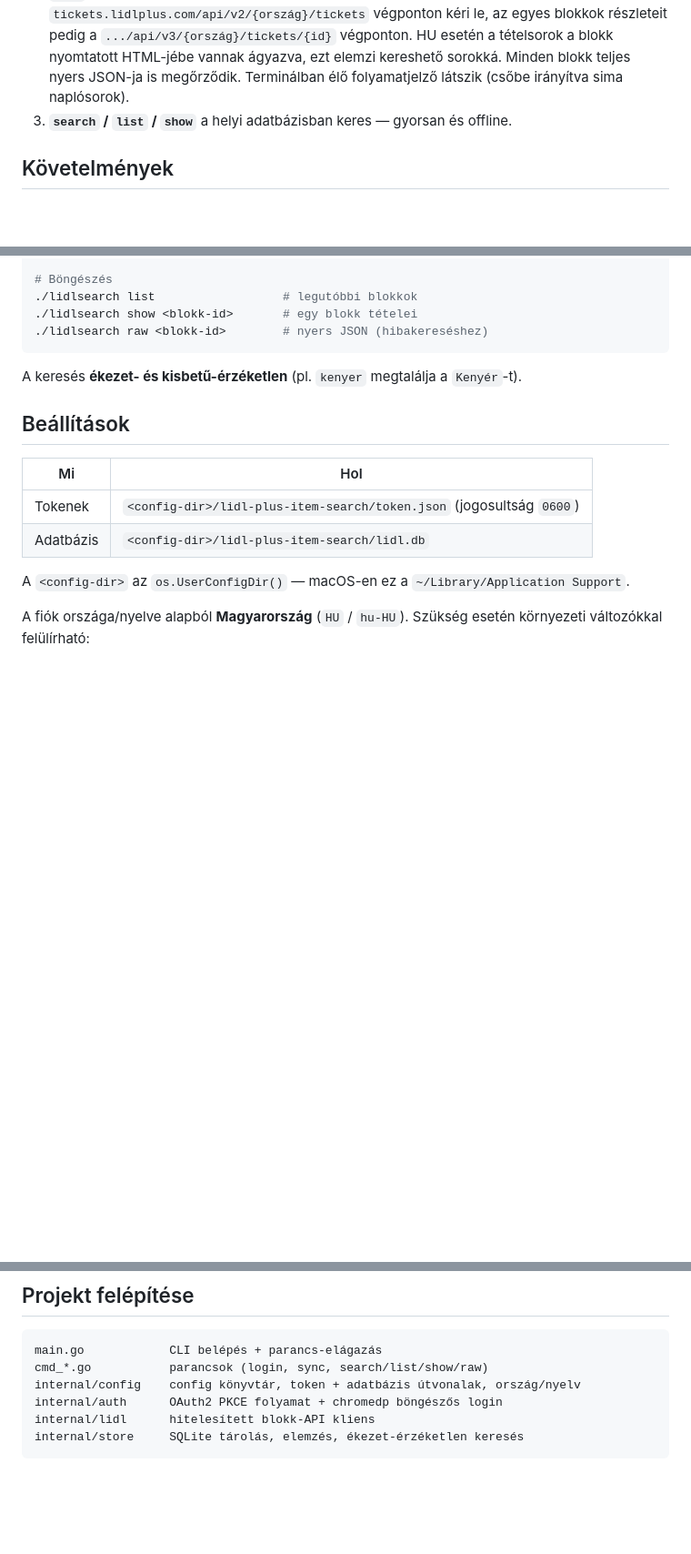
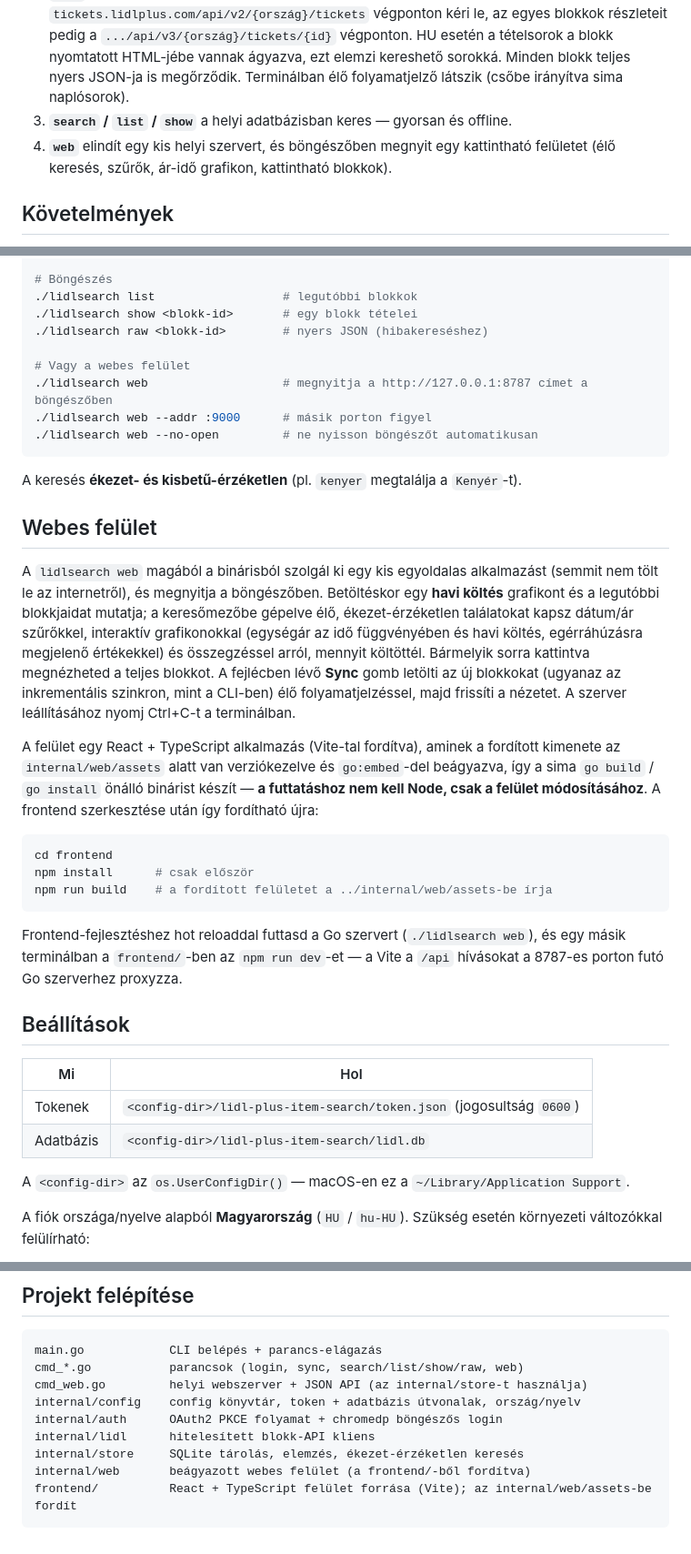
Before and after one commit to sodre90/lidl-plus-search, a Markdown page: README.hu.md, 3 parts joined by grey strips. Shown at 91% size. Rendered like a GitHub page; blank space fills up the shorter version.

Commit message:
docs: document the web UI, charts, and sync button (EN + HU)

````diff
--- a/README.hu.md
+++ b/README.hu.md
@@ -32,6 +32,8 @@ Mindent **helyben** tárol (egy SQLite adatbázisban a konfigurációs könyvtá
    ezt elemzi kereshető sorokká. Minden blokk teljes nyers JSON-ja is megőrződik.
    Terminálban élő folyamatjelző látszik (csőbe irányítva sima naplósorok).
 3. **`search` / `list` / `show`** a helyi adatbázisban keres — gyorsan és offline.
+4. **`web`** elindít egy kis helyi szervert, és böngészőben megnyit egy kattintható
+   felületet (élő keresés, szűrők, ár-idő grafikon, kattintható blokkok).
 
 ## Követelmények
 
@@ -76,9 +78,43 @@ go install github.com/sodre90/lidl-plus-search@latest
 ./lidlsearch list                  # legutóbbi blokkok
 ./lidlsearch show <blokk-id>       # egy blokk tételei
 ./lidlsearch raw <blokk-id>        # nyers JSON (hibakereséshez)
+
+# Vagy a webes felület
+./lidlsearch web                   # megnyitja a http://127.0.0.1:8787 címet a böngészőben
+./lidlsearch web --addr :9000      # másik porton figyel
+./lidlsearch web --no-open         # ne nyisson böngészőt automatikusan
 ```
 
 A keresés **ékezet- és kisbetű-érzéketlen** (pl. `kenyer` megtalálja a `Kenyér`-t).
+
+## Webes felület
+
+A `lidlsearch web` magából a binárisból szolgál ki egy kis egyoldalas alkalmazást
+(semmit nem tölt le az internetről), és megnyitja a böngészőben. Betöltéskor egy
+**havi költés** grafikont és a legutóbbi blokkjaidat mutatja; a keresőmezőbe
+gépelve élő, ékezet-érzéketlen
+találatokat kapsz dátum/ár szűrőkkel, interaktív grafikonokkal (egységár az idő
+függvényében és havi költés, egérráhúzásra megjelenő értékekkel) és összegzéssel
+arról, mennyit költöttél. Bármelyik sorra kattintva megnézheted a teljes blokkot. A
+fejlécben lévő **Sync** gomb letölti az új blokkokat (ugyanaz az inkrementális
+szinkron, mint a CLI-ben) élő folyamatjelzéssel, majd frissíti a nézetet. A
+szerver leállításához nyomj Ctrl+C-t a terminálban.
+
+A felület egy React + TypeScript alkalmazás (Vite-tal fordítva), aminek a fordított
+kimenete az `internal/web/assets` alatt van verziókezelve és `go:embed`-del
+beágyazva, így a sima `go build` / `go install` önálló binárist készít — **a
+futtatáshoz nem kell Node, csak a felület módosításához**. A frontend szerkesztése
+után így fordítható újra:
+
+```sh
+cd frontend
+npm install      # csak először
+npm run build    # a fordított felületet a ../internal/web/assets-be írja
+```
+
+Frontend-fejlesztéshez hot reloaddal futtasd a Go szervert (`./lidlsearch web`),
+és egy másik terminálban a `frontend/`-ben az `npm run dev`-et — a Vite a `/api`
+hívásokat a 8787-es porton futó Go szerverhez proxyzza.
 
 ## Beállítások
 
@@ -124,9 +160,12 @@ LIDL_COUNTRY=DE LIDL_LANGUAGE=de-DE ./lidlsearch sync
 
 ```
 main.go            CLI belépés + parancs-elágazás
-cmd_*.go           parancsok (login, sync, search/list/show/raw)
+cmd_*.go           parancsok (login, sync, search/list/show/raw, web)
+cmd_web.go         helyi webszerver + JSON API (az internal/store-t használja)
 internal/config    config könyvtár, token + adatbázis útvonalak, ország/nyelv
 internal/auth      OAuth2 PKCE folyamat + chromedp böngészős login
 internal/lidl      hitelesített blokk-API kliens
 internal/store     SQLite tárolás, elemzés, ékezet-érzéketlen keresés
+internal/web       beágyazott webes felület (a frontend/-ből fordítva)
+frontend/          React + TypeScript felület forrása (Vite); az internal/web/assets-be fordít
 ```
````
Also changed, not shown: README.md (+38 -1 lines).
